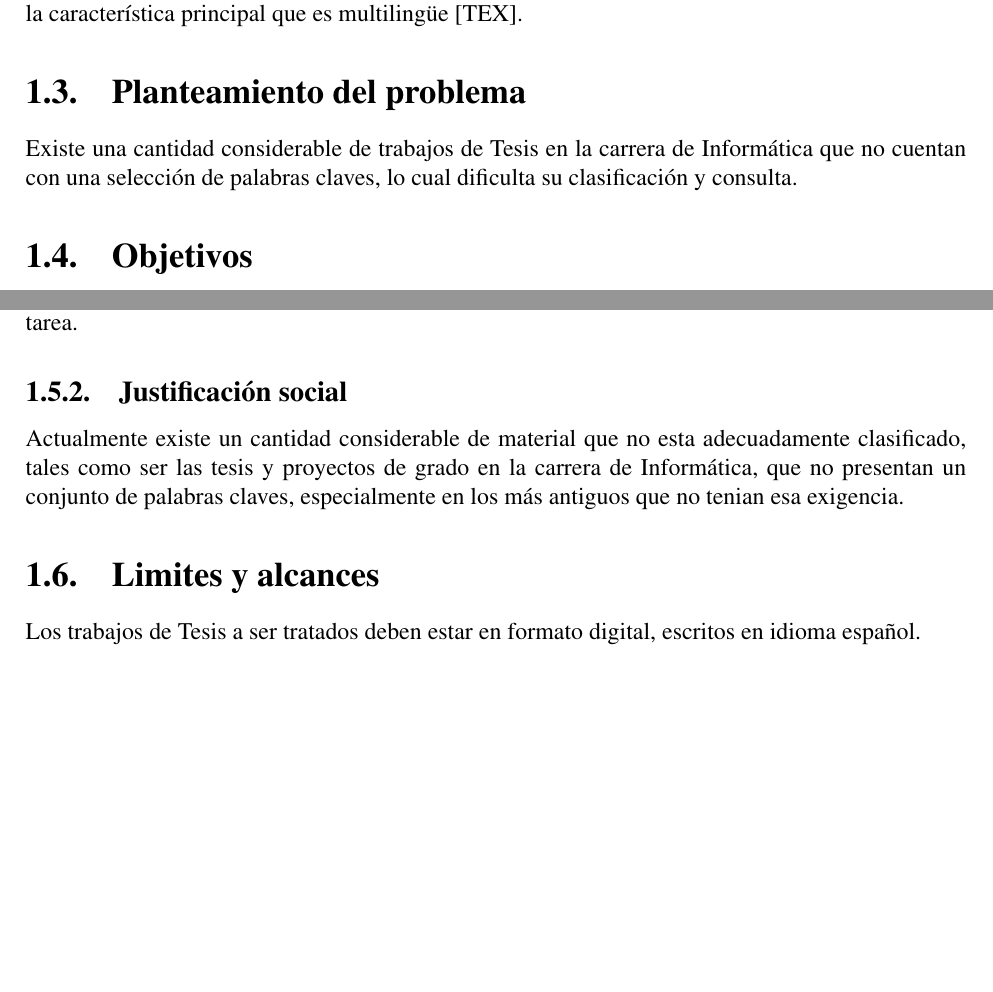
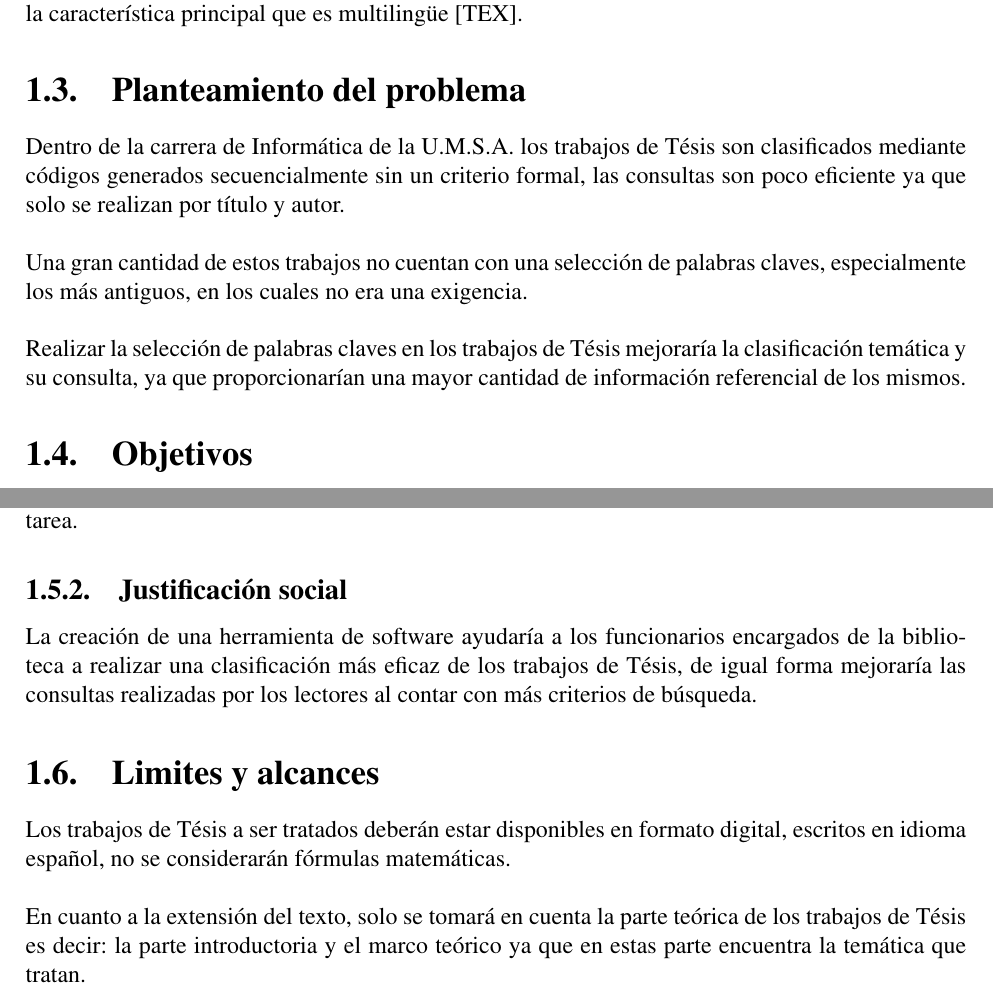
Before and after one commit to arnoldpaye/tesisDoc, a LaTeX thesis (tesis.tex, which reads capitulos/marcoReferencial.tex): two parts of pages 4 and 5 of 12, joined at a grey line, cut so that both start at the same text, the shorter picture padded with empty space. Compiled offline with pdfLaTeX.

Commit message:
Limites, alcances y descripcion del problema.

```diff
--- a/capitulos/marcoReferencial.tex
+++ b/capitulos/marcoReferencial.tex
@@ -59,17 +59,26 @@ palabras claves:
 %TODO: Completar con otras herramientas
 
 \section{Planteamiento del problema}
-Existe una cantidad considerable de trabajos de Tesis en la carrera de Inform\'atica
-que no cuentan con una selecci\'on de palabras claves, lo cual dificulta su
-clasificaci\'on y consulta.
+Dentro de la carrera de Inform\'atica de la U.M.S.A. los trabajos de T\'esis son
+clasificados mediante c\'odigos generados secuencialmente sin un criterio formal, las
+consultas son poco eficiente ya que solo se realizan por t\'itulo y autor. \\
 
-%TODO: Ampliar el problema con datos de que las tesis estan catalogadas secuencialmente
+Una gran cantidad de estos trabajos no cuentan con una selecci\'on de palabras claves,
+especialmente los m\'as antiguos, en los cuales no era una exigencia. \\
 
-%Se presenta la siguiente cuesti\'on: \\
+Realizar la selecci\'on de palabras claves en los trabajos de T\'esis mejorar\'ia la
+clasificaci\'on tem\'atica y su consulta, ya que proporcionar\'ian una mayor cantidad
+de informaci\'on referencial de los mismos.
 
-%?`La herramienta software para la selecci\'on automatizada de palabras claves
-%construida mediante el modelo TextRank, mejorar\'a el proceso de clasificaci\'on
-%de los trabajos de Tesis de la carrera de Inform\'atica de la U.M.S.A.?
+%%'Existe una cantidad considerable de trabajos de Tesis en la carrera de Inform\'atica
+%%'que no cuentan con una selecci\'on de palabras claves, lo cual dificulta su
+%%'clasificaci\'on y consulta.
+
+%%'Se presenta la siguiente cuesti\'on: \\
+
+%%'?`La herramienta software para la selecci\'on automatizada de palabras claves
+%%'construida mediante el modelo TextRank, mejorar\'a el proceso de clasificaci\'on
+%%'de los trabajos de Tesis de la carrera de Inform\'atica de la U.M.S.A.?
 
 \section{Objetivos}
 
@@ -93,16 +102,28 @@ enfocados en este campo: \emph{Natural Language Toolkit} escrito en Python y
 \emph{Apache OpenNLP} escrito en Java, que facilitan esta tarea.
 
 \subsection{Justificaci\'on social}
-Actualmente existe un cantidad considerable de material que no esta adecuadamente
-clasificado, tales como ser las tesis y proyectos de grado en la carrera de
-Inform\'atica, que no presentan un conjunto de palabras claves, especialmente en
-los m\'as antiguos que no tenian esa exigencia.
-%TODO: Ampliar
+La creaci\'on de una herramienta de software ayudar\'ia a los funcionarios encargados
+de la biblioteca a realizar una clasificaci\'on m\'as eficaz de los trabajos de T\'esis,
+de igual forma mejorar\'ia las consultas realizadas por los lectores al contar con
+m\'as criterios de b\'usqueda.
+
+%%'Actualmente existe un cantidad considerable de material que no esta adecuadamente
+%%'clasificado, tales como ser las tesis y proyectos de grado en la carrera de
+%%'Inform\'atica, que no presentan un conjunto de palabras claves, especialmente en
+%%'los m\'as antiguos que no tenian esa exigencia.
 
 % \section{Aportes}
 
 % \section{Metodolog\'ia}
 
 \section{Limites y alcances}
-Los trabajos de Tesis a ser tratados deben estar en formato digital, escritos en
-idioma espa\~nol.
+Los trabajos de T\'esis a ser tratados deber\'an estar disponibles en formato digital,
+escritos en idioma espa\~nol, no se considerar\'an f\'ormulas matem\'aticas. \\
+
+En cuanto a la extensi\'on del texto, solo se tomar\'a en cuenta la parte te\'orica de
+los trabajos de T\'esis es decir: la parte introductoria y el marco te\'orico ya que
+en estas parte encuentra la tem\'atica que tratan.
+
+
+%Los trabajos de Tesis a ser tratados deben estar en formato digital, escritos en
+%idioma espa\~nol.
```
Also changed, not shown: capitulos/marcoTeorico.tex (+1 -1 lines).
